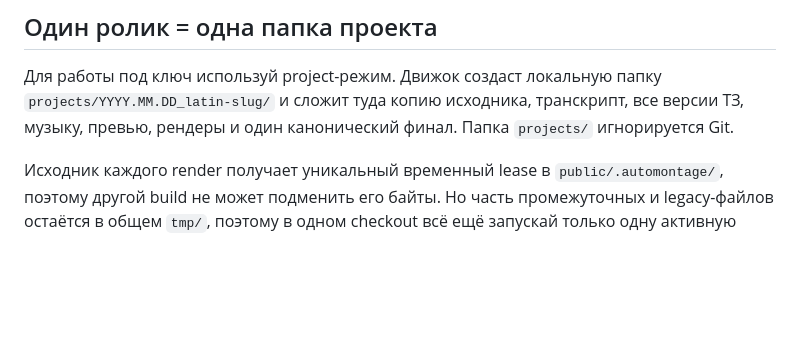
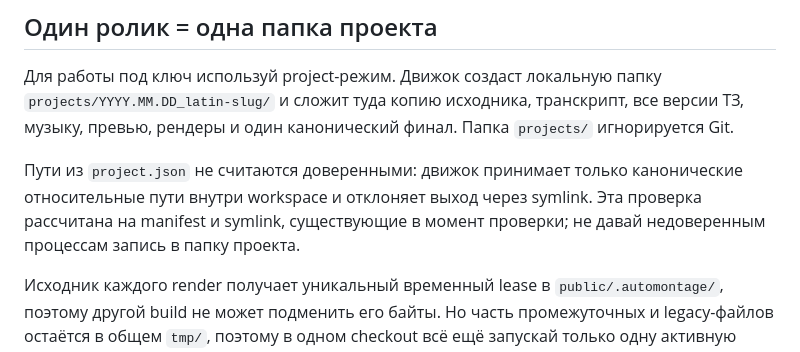
Before and after one commit to Ntmib/AutoMontage-Agent, a Markdown page: README.md, the part around the change. Drawn GitHub-style; blank space fills up the shorter version.

Commit message:
docs: clarify manifest path containment

```diff
--- a/README.md
+++ b/README.md
@@ -113,6 +113,11 @@ FPS также наследуется без округления: наприм
 Для работы под ключ используй project-режим. Движок создаст локальную папку
 `projects/YYYY.MM.DD_latin-slug/` и сложит туда копию исходника, транскрипт, все версии ТЗ,
 музыку, превью, рендеры и один канонический финал. Папка `projects/` игнорируется Git.
+
+Пути из `project.json` не считаются доверенными: движок принимает только канонические
+относительные пути внутри workspace и отклоняет выход через symlink. Эта проверка рассчитана
+на manifest и symlink, существующие в момент проверки; не давай недоверенным процессам запись
+в папку проекта.
 
 Исходник каждого render получает уникальный временный lease в `public/.automontage/`, поэтому
 другой build не может подменить его байты. Но часть промежуточных и legacy-файлов остаётся в
```
